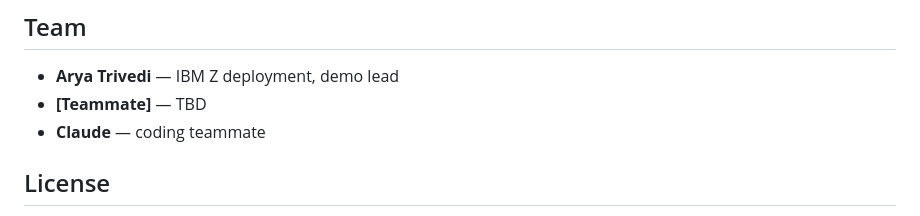
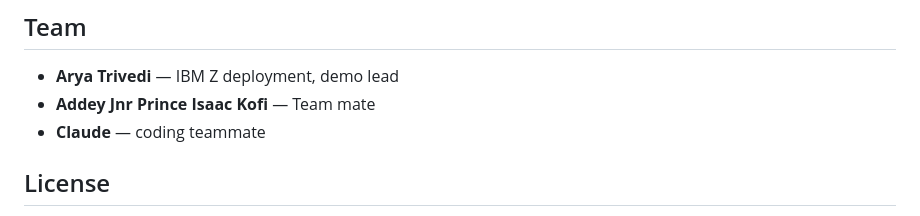
Before and after one commit to trivedicoder/aidchain, a Markdown page: README.md, the part around the change. GitHub-like rendering.

```diff
--- a/README.md
+++ b/README.md
@@ -138,7 +138,7 @@ curl http://localhost:8000/audit/verify
 ## Team
 
 - **Arya Trivedi** — IBM Z deployment, demo lead
-- **[Teammate]** — TBD
+- **Addey Jnr Prince Isaac Kofi** — Team mate
 - **Claude** — coding teammate
 
 ## License
```
